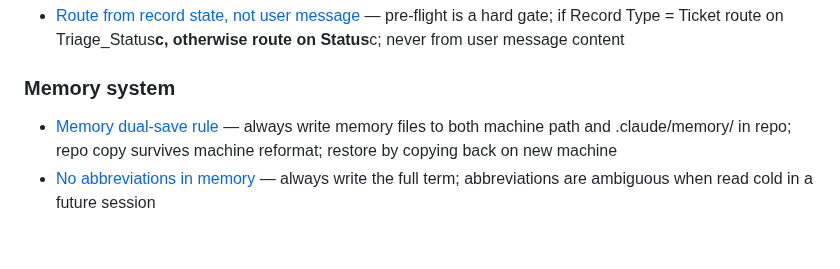
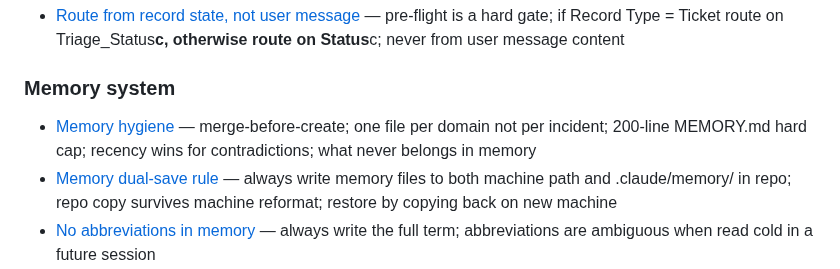
Before and after one commit to ramsayp/consultant_project, a Markdown page: .claude/memory/MEMORY.md, the part around the change. Drawn GitHub-style; blank space fills up the shorter version.

Commit message:
docs: add memory hygiene rules based on agent memory research
Consolidation rules drawn from vectorize.io and zenvanriel.com (2026):
merge-before-create, one file per domain not per incident, 200-line
MEMORY.md hard cap, recency wins for contradictions, what never belongs
in memory.

Co-Authored-By: Claude Sonnet 4.6 <noreply@anthropic.com>

```diff
--- a/.claude/memory/MEMORY.md
+++ b/.claude/memory/MEMORY.md
@@ -36,6 +36,7 @@
 
 ### Memory system
 
+- [Memory hygiene](feedback/meta/memory_hygiene.md) — merge-before-create; one file per domain not per incident; 200-line MEMORY.md hard cap; recency wins for contradictions; what never belongs in memory
 - [Memory dual-save rule](feedback/meta/memory_dual_save.md) — always write memory files to both machine path and .claude/memory/ in repo; repo copy survives machine reformat; restore by copying back on new machine
 - [No abbreviations in memory](feedback/meta/no_abbreviations_in_memory.md) — always write the full term; abbreviations are ambiguous when read cold in a future session
 
```
Also changed, not shown: 1 other file.
